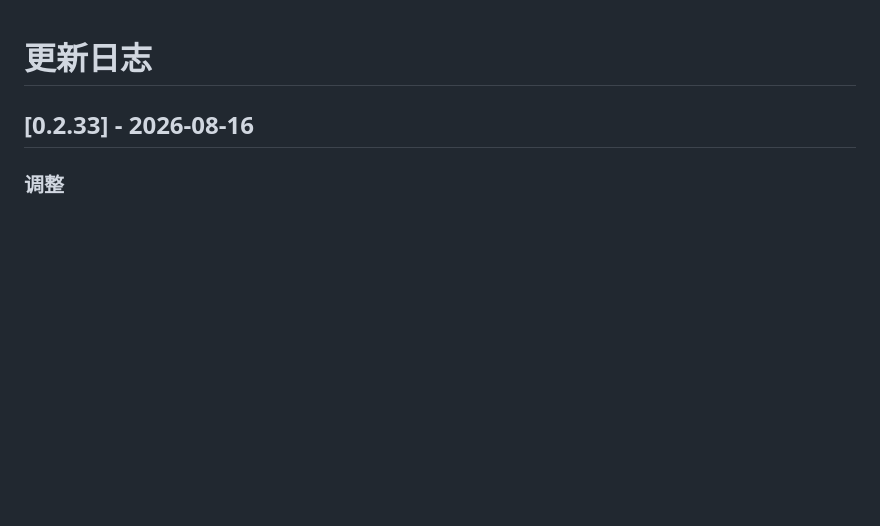
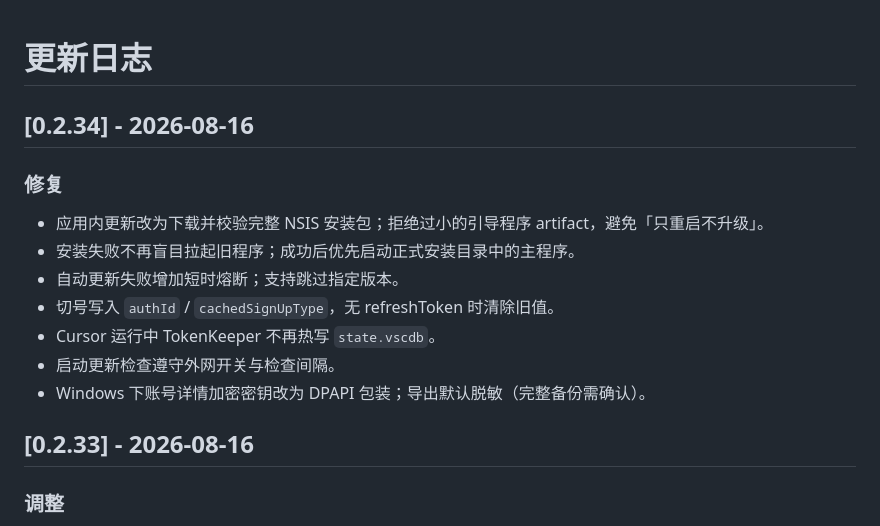
Before and after one commit to WarriorLago/CursorAccountCockpit, a Markdown page: CHANGELOG.zh-CN.md, the part around the change. Rendered like a GitHub page; blank space fills up the shorter version.

Commit message:
release: sync CHANGELOG.zh-CN.md for v0.2.34

```diff
--- a/CHANGELOG.zh-CN.md
+++ b/CHANGELOG.zh-CN.md
@@ -1,4 +1,16 @@
 # 更新日志
+
+## [0.2.34] - 2026-08-16
+
+### 修复
+
+- 应用内更新改为下载并校验完整 NSIS 安装包；拒绝过小的引导程序 artifact，避免「只重启不升级」。
+- 安装失败不再盲目拉起旧程序；成功后优先启动正式安装目录中的主程序。
+- 自动更新失败增加短时熔断；支持跳过指定版本。
+- 切号写入 `authId` / `cachedSignUpType`，无 refreshToken 时清除旧值。
+- Cursor 运行中 TokenKeeper 不再热写 `state.vscdb`。
+- 启动更新检查遵守外网开关与检查间隔。
+- Windows 下账号详情加密密钥改为 DPAPI 包装；导出默认脱敏（完整备份需确认）。
 
 ## [0.2.33] - 2026-08-16
 
```
